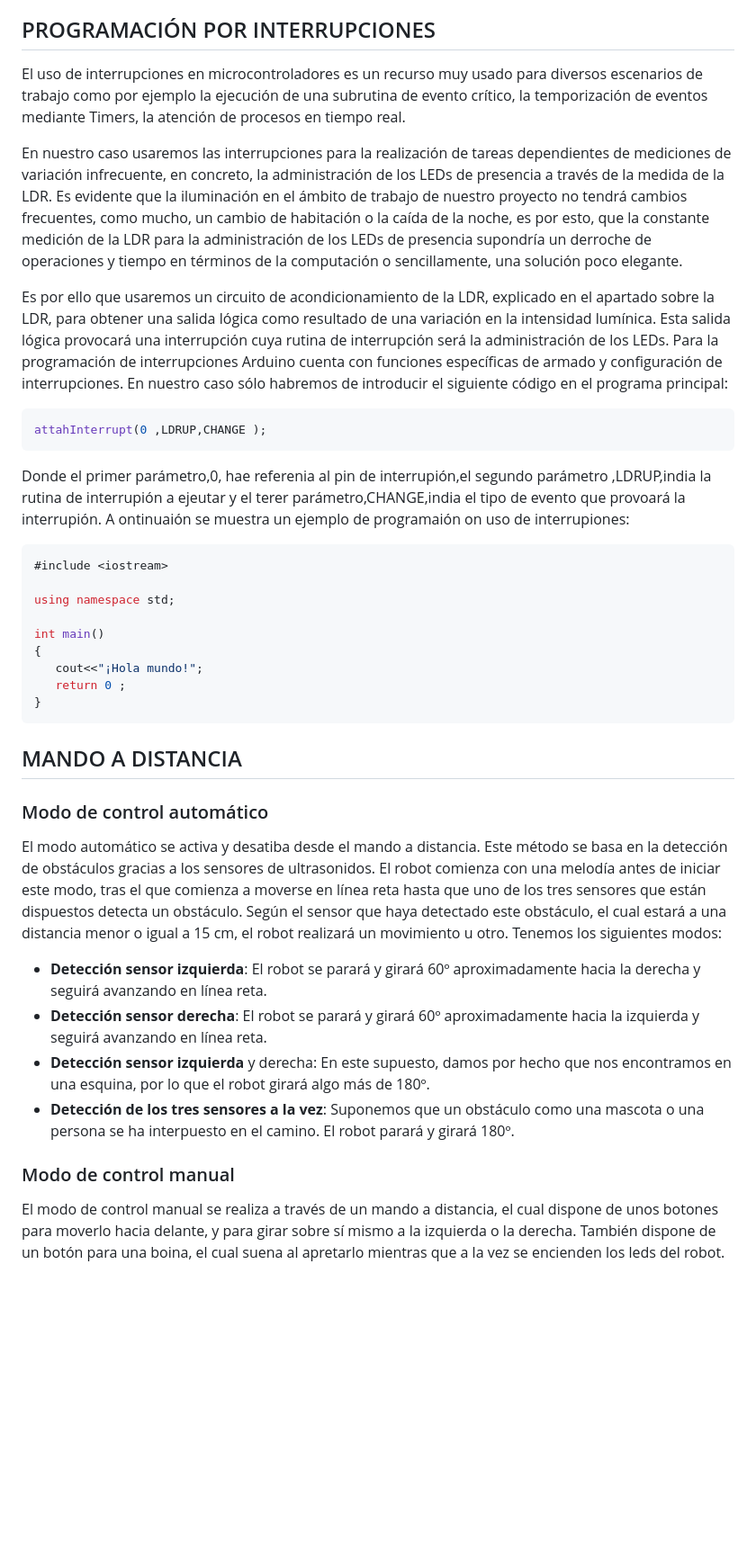
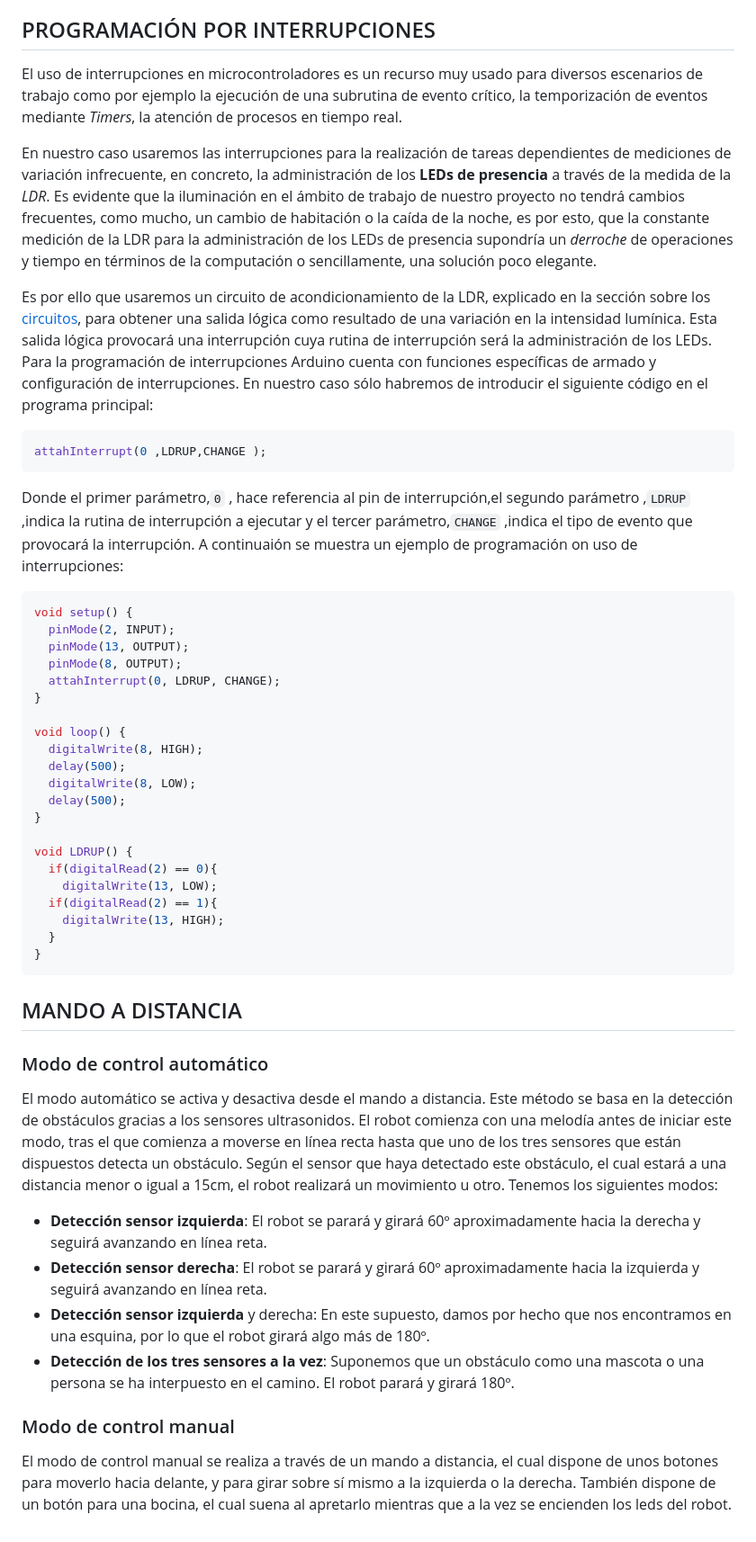
Before and after one commit to pouyio/limpiosity-web, a Markdown page: app/markdown/code.md, the part around the change printed below. Shown: that part at 90% size. Drawn GitHub-style; blank space fills up the shorter version.

````diff
--- a/app/markdown/code.md
+++ b/app/markdown/code.md
@@ -16,33 +16,47 @@ Para crear una librería en Arduino, es necesario crear una cabecera, un archivo
 + **Ultrasounds**: Controla tanto la distancia mínima de decisión de objetos, como la evaluación de esta distancia con la distancia real al objeto.
 
 ##  PROGRAMACIÓN POR INTERRUPCIONES
-El uso de interrupciones en microcontroladores es un recurso muy usado para diversos escenarios de trabajo como por ejemplo la ejecución de una subrutina de evento crítico, la temporización de eventos mediante Timers, la atención de procesos en tiempo real.
+El uso de interrupciones en microcontroladores es un recurso muy usado para diversos escenarios de trabajo como por ejemplo la ejecución de una subrutina de evento crítico, la temporización de eventos mediante *Timers*, la atención de procesos en tiempo real.
 
-En nuestro caso usaremos las interrupciones para la realización de tareas dependientes de mediciones de variación infrecuente, en concreto, la administración de los LEDs de presencia a través de la medida de la LDR. Es evidente que la iluminación en el ámbito de trabajo de nuestro proyecto no tendrá cambios frecuentes, como mucho, un cambio de habitación o la caída de la noche, es por esto, que la constante medición de la LDR para la administración de los LEDs de presencia supondría un derroche de operaciones y tiempo en términos de la computación o sencillamente, una solución poco elegante.
+En nuestro caso usaremos las interrupciones para la realización de tareas dependientes de mediciones de variación infrecuente, en concreto, la administración de los **LEDs de presencia** a través de la medida de la *LDR*. Es evidente que la iluminación en el ámbito de trabajo de nuestro proyecto no tendrá cambios frecuentes, como mucho, un cambio de habitación o la caída de la noche, es por esto, que la constante medición de la LDR para la administración de los LEDs de presencia supondría un *derroche* de operaciones y tiempo en términos de la computación o sencillamente, una solución poco elegante.
 
-Es por ello que usaremos un circuito de acondicionamiento de la LDR, explicado en el apartado sobre la LDR, para obtener una salida lógica como resultado de una variación en la intensidad lumínica. Esta salida lógica provocará una interrupción cuya rutina de interrupción será la administración de los LEDs. Para la programación de interrupciones Arduino cuenta con funciones específicas de armado y configuración de interrupciones. En nuestro caso sólo habremos de introducir el siguiente código en el programa principal:
+Es por ello que usaremos un circuito de acondicionamiento de la LDR, explicado en la sección sobre los [circuitos](./circuits.html), para obtener una salida lógica como resultado de una variación en la intensidad lumínica. Esta salida lógica provocará una interrupción cuya rutina de interrupción será la administración de los LEDs. Para la programación de interrupciones Arduino cuenta con funciones específicas de armado y configuración de interrupciones. En nuestro caso sólo habremos de introducir el siguiente código en el programa principal:
 ```C++
 attahInterrupt(0 ,LDRUP,CHANGE );
 ```
-Donde el primer parámetro,0, hae referenia al pin de interrupión,el segundo parámetro ,LDRUP,india la rutina de interrupión a ejeutar y el terer parámetro,CHANGE,india el tipo de evento que provoará la interrupión. A ontinuaión se muestra un ejemplo de programaión on uso de interrupiones:
+Donde el primer parámetro,`0` , hace referencia al pin de interrupción,el segundo parámetro ,`LDRUP` ,indica la rutina de interrupción a ejecutar y el tercer parámetro,`CHANGE` ,indica el tipo de evento que provocará la interrupción. A continuaión se muestra un ejemplo de programación on uso de interrupciones:
+
 ```c
-#include <iostream>
+void setup() {
+  pinMode(2, INPUT);
+  pinMode(13, OUTPUT);
+  pinMode(8, OUTPUT);
+  attahInterrupt(0, LDRUP, CHANGE);
+}
 
-using namespace std;
+void loop() {
+  digitalWrite(8, HIGH);
+  delay(500);
+  digitalWrite(8, LOW);
+  delay(500);
+}
 
-int main()
-{
-   cout<<"¡Hola mundo!";
-   return 0 ;
+void LDRUP() {
+  if(digitalRead(2) == 0){
+    digitalWrite(13, LOW);
+  if(digitalRead(2) == 1){
+    digitalWrite(13, HIGH);
+  }
 }
 ```
+
 ## MANDO A DISTANCIA
 ### Modo de control automático
-El modo automático se activa y desatiba desde el mando a distancia. Este método se basa en la detección de obstáculos gracias a los sensores de ultrasonidos. El robot comienza con una melodía antes de iniciar este modo, tras el que comienza a moverse en línea reta hasta que uno de los tres sensores que están dispuestos detecta un obstáculo. Según el sensor que haya detectado este obstáculo, el cual estará a una distancia menor o igual a 15 cm, el robot realizará un movimiento u otro. Tenemos los siguientes modos:
+El modo automático se activa y desactiva desde el mando a distancia. Este método se basa en la detección de obstáculos gracias a los sensores ultrasonidos. El robot comienza con una melodía antes de iniciar este modo, tras el que comienza a moverse en línea recta hasta que uno de los tres sensores que están dispuestos detecta un obstáculo. Según el sensor que haya detectado este obstáculo, el cual estará a una distancia menor o igual a 15cm, el robot realizará un movimiento u otro. Tenemos los siguientes modos:
 + **Detección sensor izquierda**: El robot se parará y girará 60º aproximadamente hacia la derecha y seguirá avanzando en línea reta.
 + **Detección sensor derecha**: El robot se parará y girará 60º aproximadamente hacia la izquierda y seguirá avanzando en línea reta.
 + **Detección sensor izquierda** y derecha: En este supuesto, damos por hecho que nos encontramos en una esquina, por lo que el robot girará algo más de 180º.
 + **Detección de los tres sensores a la vez**: Suponemos que un obstáculo como una mascota o una persona se ha interpuesto en el camino. El robot parará y girará 180º.
 
 ### Modo de control manual
-El modo de control manual se realiza a través de un mando a distancia, el cual dispone de unos botones para moverlo hacia delante, y para girar sobre sí mismo a la izquierda o la derecha. También dispone de un botón para una boina, el cual suena al apretarlo mientras que a la vez se encienden los leds del robot.
+El modo de control manual se realiza a través de un mando a distancia, el cual dispone de unos botones para moverlo hacia delante, y para girar sobre sí mismo a la izquierda o la derecha. También dispone de un botón para una bocina, el cual suena al apretarlo mientras que a la vez se encienden los leds del robot.
````
Also changed, not shown: other parts of app/markdown/code.md (+4 -4 lines), app/markdown/circuits.md (+9 -9 lines), app/images/components/srf04-funcionamiento.jpg (added), 1 other file.
